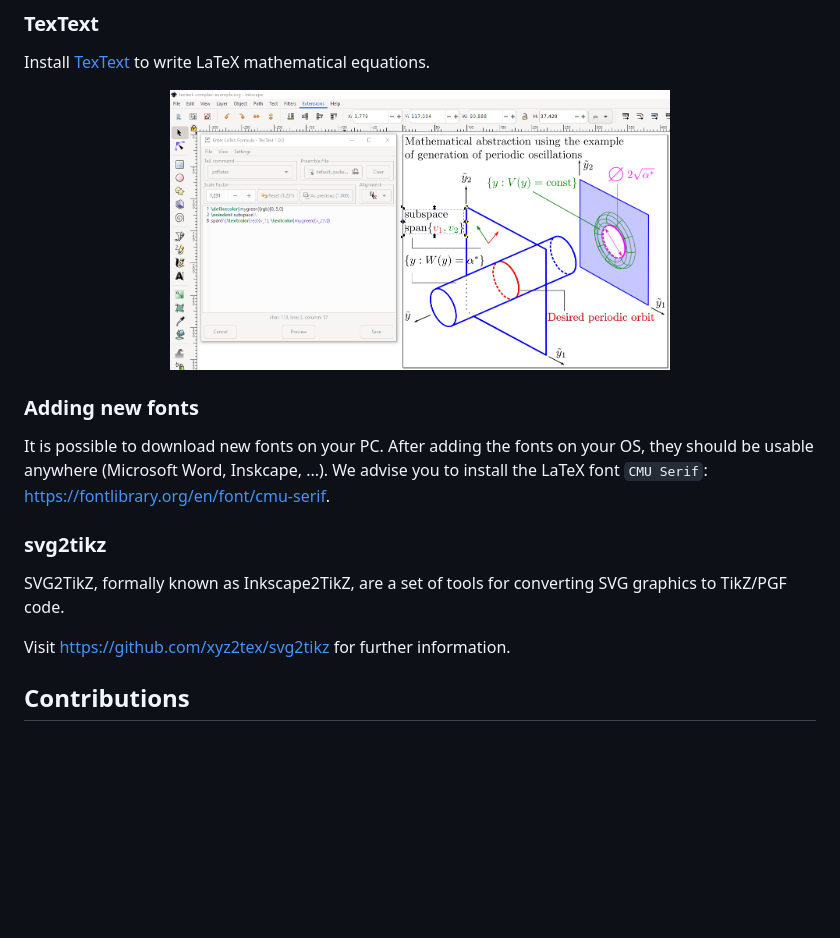
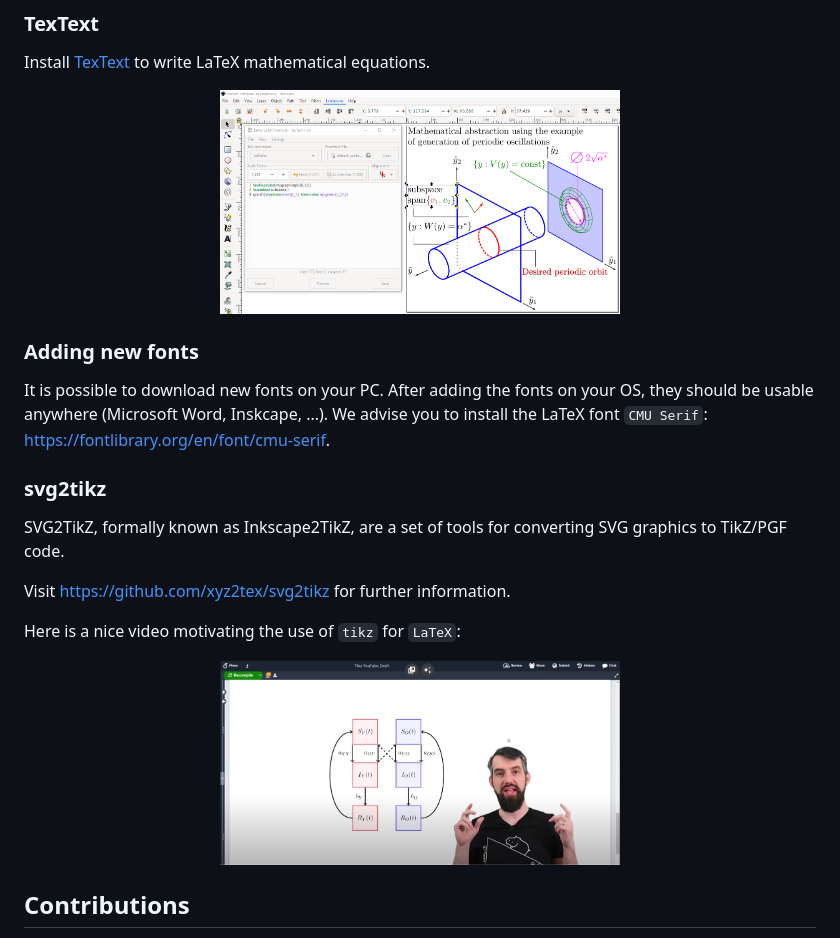
Before and after one commit to olivierleblanc/inkscape-tutorial, a Markdown page: README.md, the part around the change. GitHub-like rendering; pictures changed too: figs/tikz_video.png (added); blank space fills up the shorter version.

Commit message:
add tikz YT link

```diff
--- a/README.md
+++ b/README.md
@@ -24,7 +24,7 @@ Follow the steps in https://inkscape.org.
 Install [TexText](https://textext.github.io/textext/index.html) to write LaTeX mathematical equations.
 
 <p align="center">
-<img src="figs/textext.png" width="500px" align="center">
+<img src="figs/textext.png" width="400px" align="center">
 </p>
 
 ### Adding new fonts
@@ -38,6 +38,15 @@ SVG2TikZ, formally known as Inkscape2TikZ, are a set of tools for converting SVG
 
 Visit https://github.com/xyz2tex/svg2tikz for further information.
 
+Here is a nice video motivating the use of ``tikz`` for ``LaTeX``:
+
+<p align="center">
+<a href="https://www.youtube.com/watch?v=bQugbYq0BVA">
+<img src="figs/tikz_video.png" width="400px" align="center" >
+</a>
+</p>
+
+
 ## Contributions
 
 Contributions to this project are welcome. If you find any issues or want to add new features, please open an issue or submit a pull request.
```
